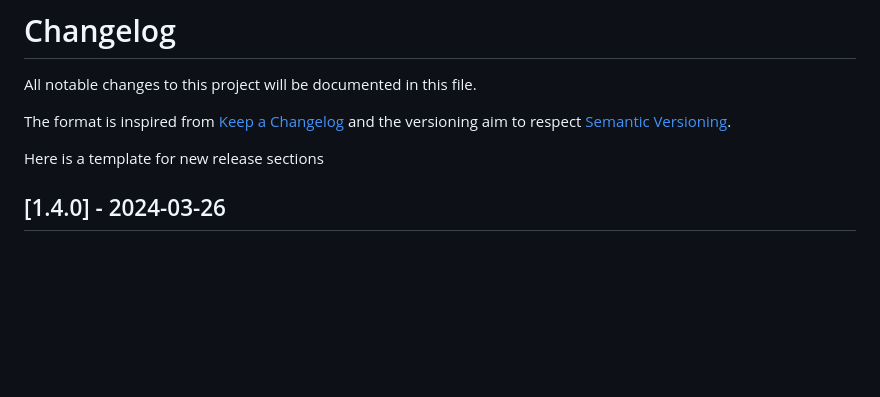
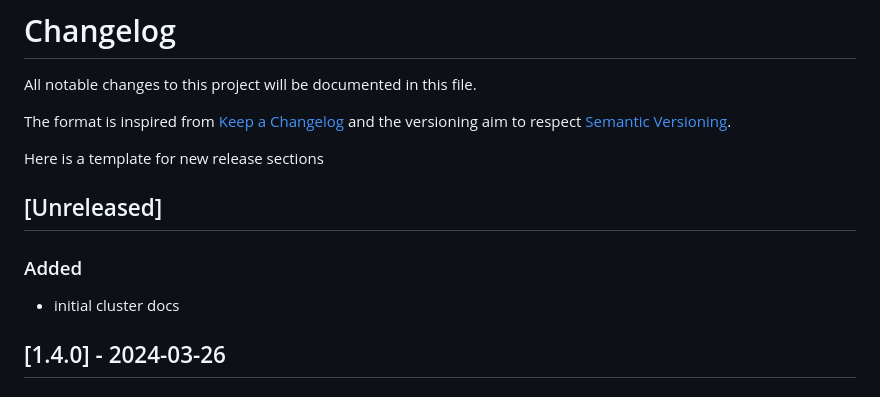
Before and after one commit to rl-institut/django-mapengine, a Markdown page: CHANGELOG.md, the part around the change. GitHub-like rendering; blank space fills up the shorter version.

```diff
--- a/CHANGELOG.md
+++ b/CHANGELOG.md
@@ -5,6 +5,10 @@ The format is inspired from [Keep a Changelog](http://keepachangelog.com/en/1.0.
 and the versioning aim to respect [Semantic Versioning](http://semver.org/spec/v2.0.0.html).
 
 Here is a template for new release sections
+
+## [Unreleased]
+### Added
+- initial cluster docs
 
 ## [1.4.0] - 2024-03-26
 ### Added
```
